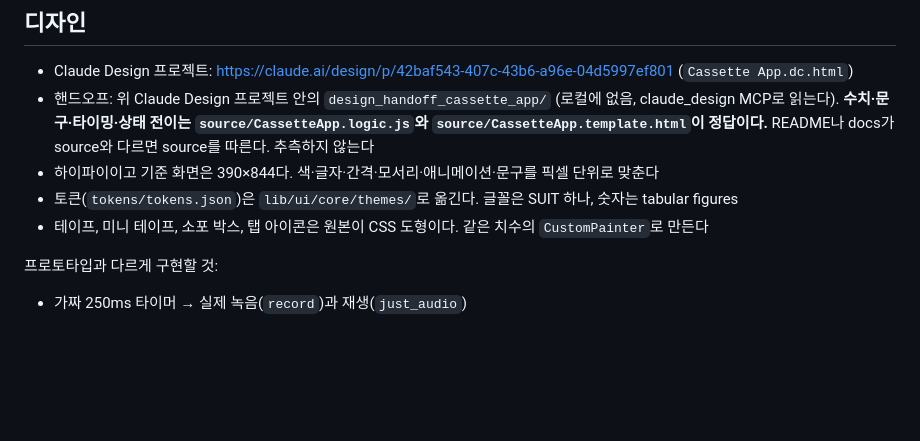
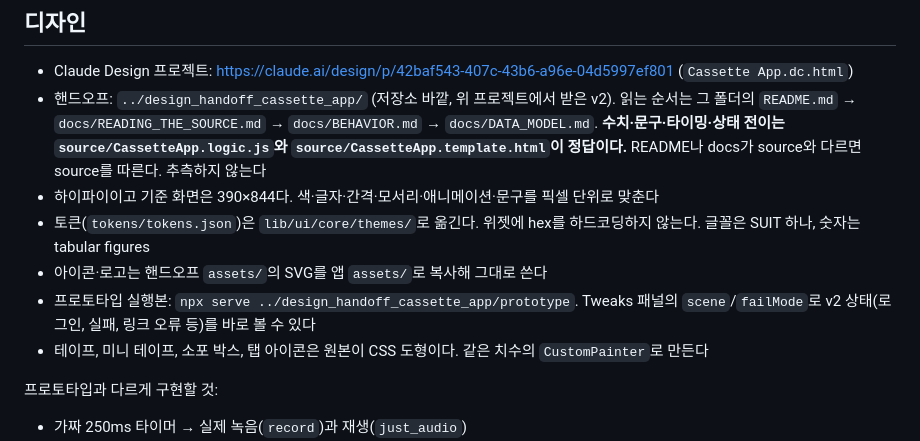
Before and after one commit to kebi3477/cassette-app, a Markdown page: CLAUDE.md, the part around the change. Rendered like a GitHub page; blank space fills up the shorter version.

Commit message:
docs: 디자인 핸드오프 v2 위치와 규칙을 CLAUDE.md에 반영

```diff
--- a/CLAUDE.md
+++ b/CLAUDE.md
@@ -13,9 +13,11 @@ Cassette 앱. 목소리를 1·3·5분짜리 카세트테이프에 녹음해 친
 ## 디자인
 
 - Claude Design 프로젝트: https://claude.ai/design/p/42baf543-407c-43b6-a96e-04d5997ef801 (`Cassette App.dc.html`)
-- 핸드오프: 위 Claude Design 프로젝트 안의 `design_handoff_cassette_app/` (로컬에 없음, claude_design MCP로 읽는다). **수치·문구·타이밍·상태 전이는 `source/CassetteApp.logic.js`와 `source/CassetteApp.template.html`이 정답이다.** README나 docs가 source와 다르면 source를 따른다. 추측하지 않는다
+- 핸드오프: `../design_handoff_cassette_app/` (저장소 바깥, 위 프로젝트에서 받은 v2). 읽는 순서는 그 폴더의 `README.md` → `docs/READING_THE_SOURCE.md` → `docs/BEHAVIOR.md` → `docs/DATA_MODEL.md`. **수치·문구·타이밍·상태 전이는 `source/CassetteApp.logic.js`와 `source/CassetteApp.template.html`이 정답이다.** README나 docs가 source와 다르면 source를 따른다. 추측하지 않는다
 - 하이파이이고 기준 화면은 390×844다. 색·글자·간격·모서리·애니메이션·문구를 픽셀 단위로 맞춘다
-- 토큰(`tokens/tokens.json`)은 `lib/ui/core/themes/`로 옮긴다. 글꼴은 SUIT 하나, 숫자는 tabular figures
+- 토큰(`tokens/tokens.json`)은 `lib/ui/core/themes/`로 옮긴다. 위젯에 hex를 하드코딩하지 않는다. 글꼴은 SUIT 하나, 숫자는 tabular figures
+- 아이콘·로고는 핸드오프 `assets/`의 SVG를 앱 `assets/`로 복사해 그대로 쓴다
+- 프로토타입 실행본: `npx serve ../design_handoff_cassette_app/prototype`. Tweaks 패널의 `scene`/`failMode`로 v2 상태(로그인, 실패, 링크 오류 등)를 바로 볼 수 있다
 - 테이프, 미니 테이프, 소포 박스, 탭 아이콘은 원본이 CSS 도형이다. 같은 치수의 `CustomPainter`로 만든다
 
 프로토타입과 다르게 구현할 것:
```
